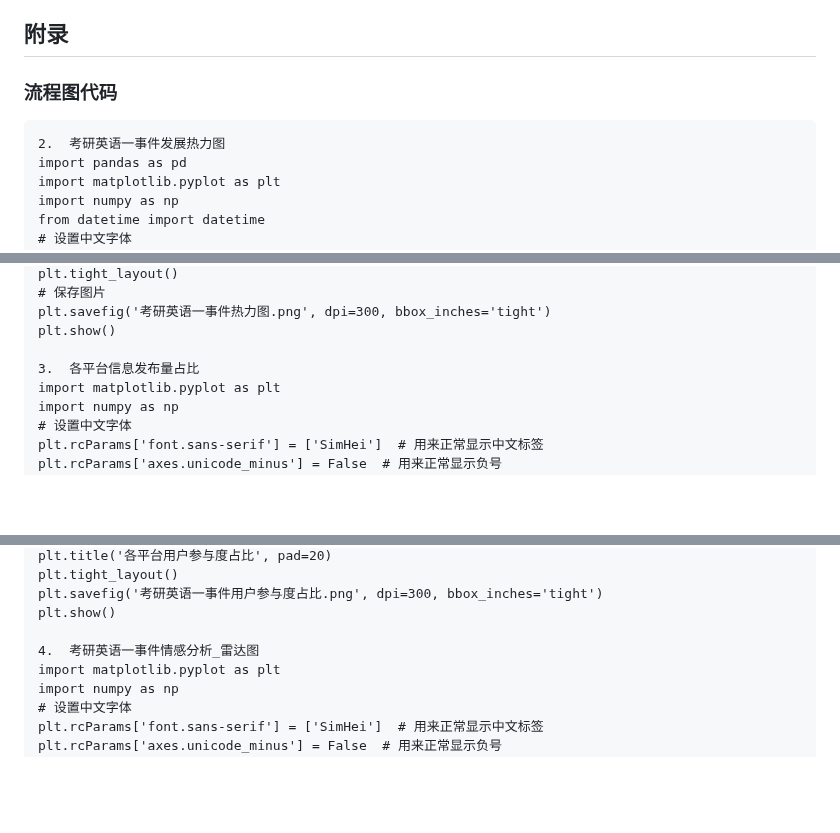
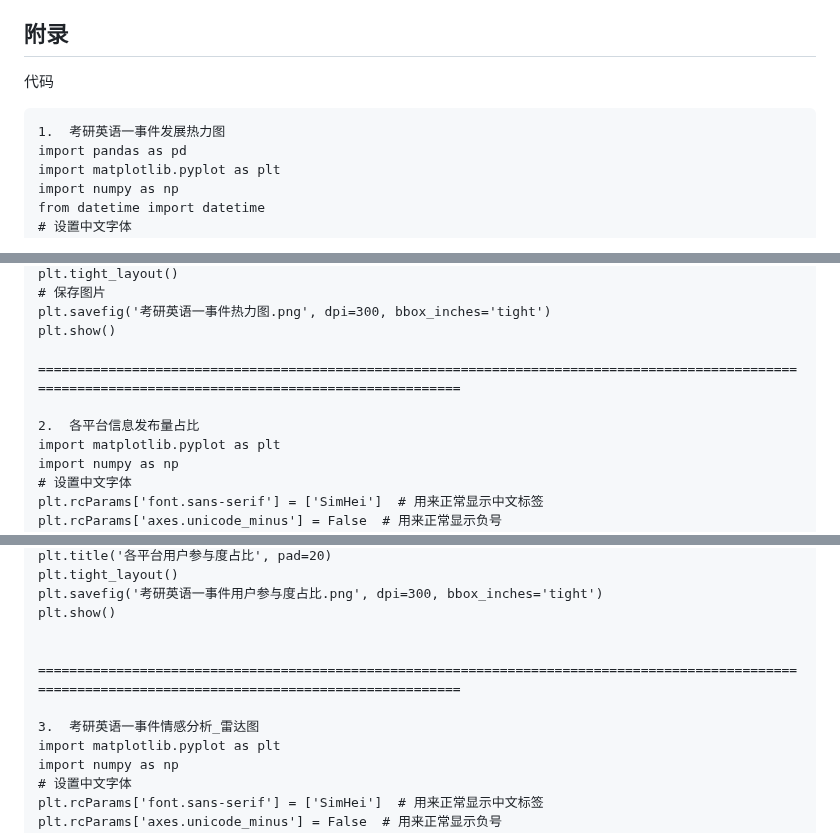
Before and after one commit to TheAlps10/rp, a Markdown page: assignment2.md, 3 parts joined by grey strips. Rendered like a GitHub page; blank space fills up the shorter version.

````diff
--- a/assignment2.md
+++ b/assignment2.md
@@ -213,14 +213,9 @@ graph TD;
 长远来看，该事件将成为教育行业规范发展的重要转折点。推动行业建立更严格的教师资质认证体系与透明化监督机制，促使机构摒弃“流量优先”的发展模式，回归教学本质。同时，也提醒公众在选择教育服务时保持理性，不再盲目迷信名师光环，更注重教学实际效果与机构专业能力。只有多方共同努力，才能重塑教育行业诚信生态，实现健康可持续发展。
 
 ## 附录
-
-### 流程图代码
-
-
-
-
+代码
 ```
-2.	考研英语一事件发展热力图
+1.	考研英语一事件发展热力图
 import pandas as pd
 import matplotlib.pyplot as plt
 import numpy as np
@@ -294,7 +289,9 @@ plt.tight_layout()
 plt.savefig('考研英语一事件热力图.png', dpi=300, bbox_inches='tight')
 plt.show()
 
-3.	各平台信息发布量占比
+=======================================================================================================================================================
+
+2.	各平台信息发布量占比
 import matplotlib.pyplot as plt
 import numpy as np
 # 设置中文字体
@@ -341,7 +338,10 @@ plt.tight_layout()
 plt.savefig('考研英语一事件用户参与度占比.png', dpi=300, bbox_inches='tight')
 plt.show()
 
-4.	考研英语一事件情感分析_雷达图
+
+=======================================================================================================================================================
+
+3.	考研英语一事件情感分析_雷达图
 import matplotlib.pyplot as plt
 import numpy as np
 # 设置中文字体
````
Also changed, not shown: other parts of assignment2.md (+14 -3 lines).
